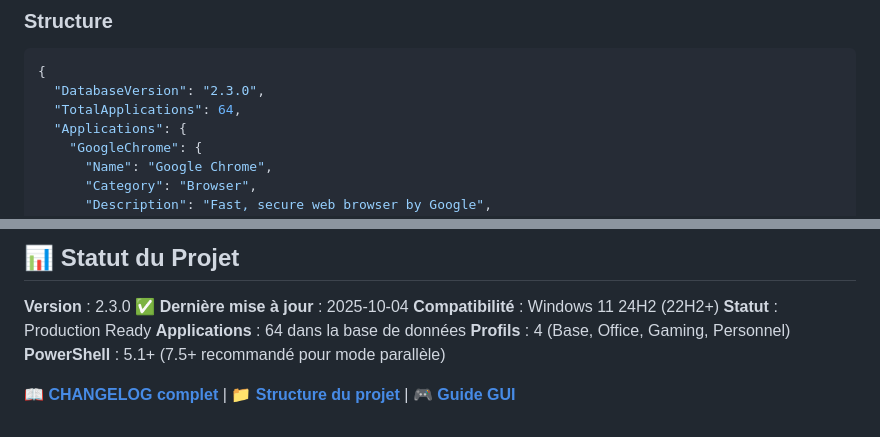
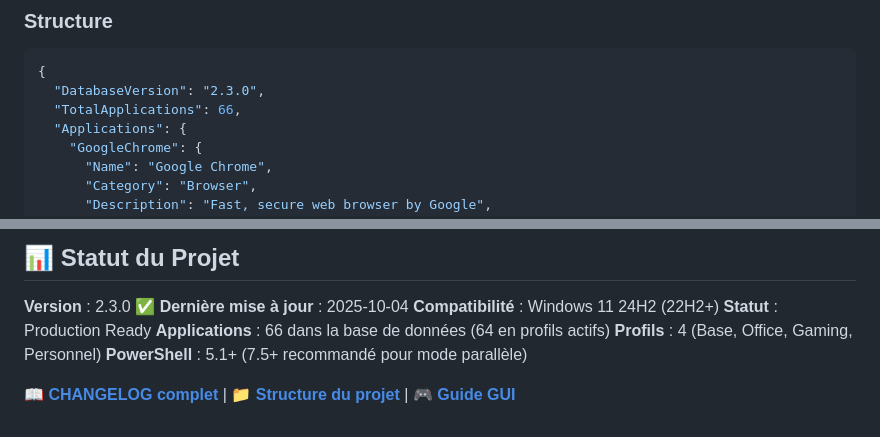
Before and after one commit to VBlackJack/WinForge, a Markdown page: README.md, 2 parts joined by grey strips. Rendered like a GitHub page.

````diff
--- a/README.md
+++ b/README.md
@@ -226,7 +226,7 @@ Environnement développeur avancé
 ```json
 {
   "DatabaseVersion": "2.3.0",
-  "TotalApplications": 64,
+  "TotalApplications": 66,
   "Applications": {
     "GoogleChrome": {
       "Name": "Google Chrome",
@@ -448,7 +448,7 @@ Win11Forge Framework - Outil de productivité personnel
 **Dernière mise à jour** : 2025-10-04
 **Compatibilité** : Windows 11 24H2 (22H2+)
 **Statut** : Production Ready
-**Applications** : 64 dans la base de données
+**Applications** : 66 dans la base de données (64 en profils actifs)
 **Profils** : 4 (Base, Office, Gaming, Personnel)
 **PowerShell** : 5.1+ (7.5+ recommandé pour mode parallèle)
 
````
Also changed, not shown: PROJET_STRUCTURE.md (+2 -2 lines).
